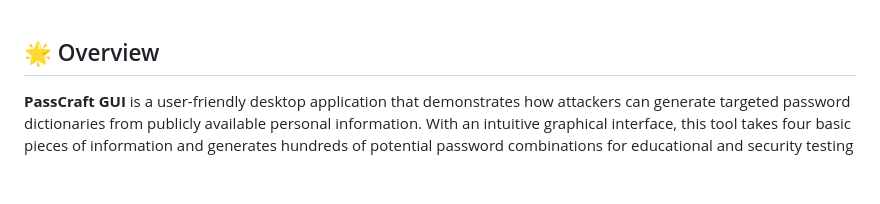
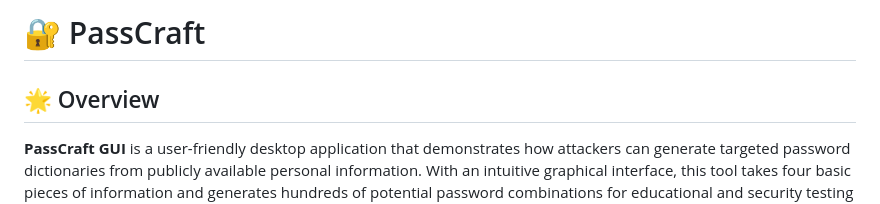
Before and after one commit to bb-281105/PassCraft, a Markdown page: PassCraft/v3/readme.md, the part around the change. Drawn GitHub-style; blank space fills up the shorter version.

```diff
--- a/PassCraft/v3/readme.md
+++ b/PassCraft/v3/readme.md
@@ -1,3 +1,4 @@
+# 🔐 PassCraft
 ## 🌟 Overview
 
 **PassCraft GUI** is a user-friendly desktop application that demonstrates how attackers can generate targeted password dictionaries from publicly available personal information. With an intuitive graphical interface, this tool takes four basic pieces of information and generates hundreds of potential password combinations for educational and security testing purposes.
```
